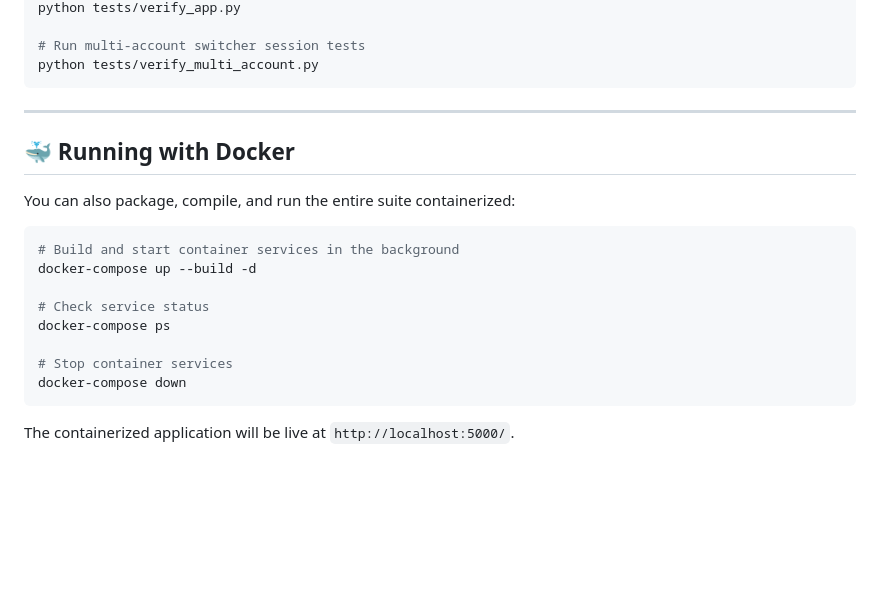
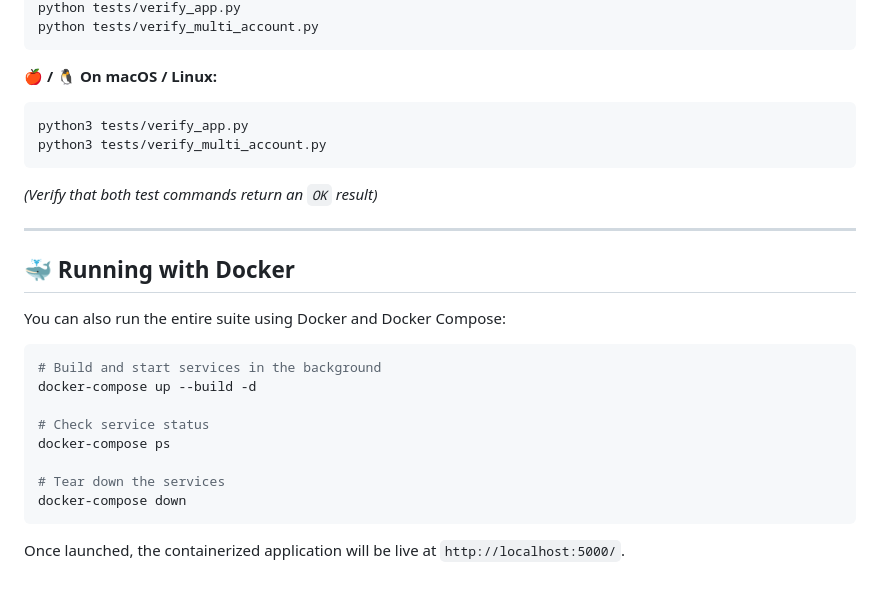
Before and after one commit to jagadeeshveeranki36/Expense-Tracker, a Markdown page: README.md, the part around one of its changes. Drawn GitHub-style; blank space fills up the shorter version.

````diff
--- a/README.md
+++ b/README.md
@@ -97,23 +123,28 @@ Validate the entire application codebase integrity, blueprints, database relatio
 python tests/verify_app.py
-
-# Run multi-account switcher session tests
 python tests/verify_multi_account.py
 ```
+
+**🍎 / 🐧 On macOS / Linux:**
+```bash
+python3 tests/verify_app.py
+python3 tests/verify_multi_account.py
+```
+*(Verify that both test commands return an `OK` result)*
 
 ---
 
 ## 🐳 Running with Docker
 
-You can also package, compile, and run the entire suite containerized:
+You can also run the entire suite using Docker and Docker Compose:
 
 ```bash
-# Build and start container services in the background
+# Build and start services in the background
 docker-compose up --build -d
 
 # Check service status
 docker-compose ps
 
-# Stop container services
+# Tear down the services
 docker-compose down
 ```
-The containerized application will be live at `http://localhost:5000/`.
+Once launched, the containerized application will be live at `http://localhost:5000/`.
````
Also changed, not shown: other parts of README.md (+53 -27 lines).
